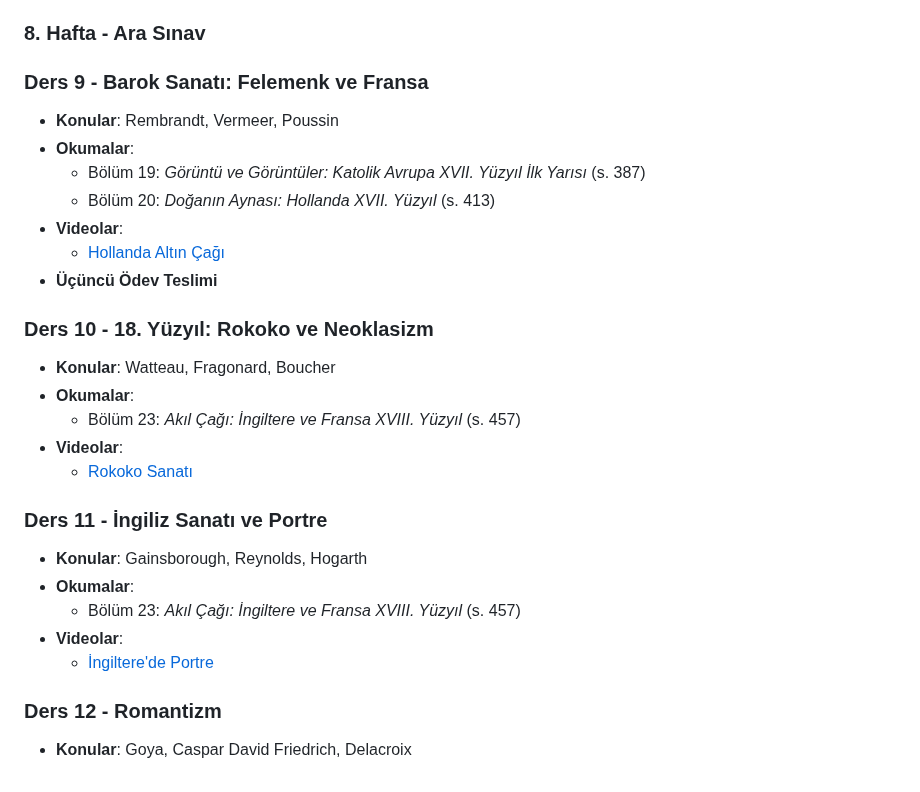
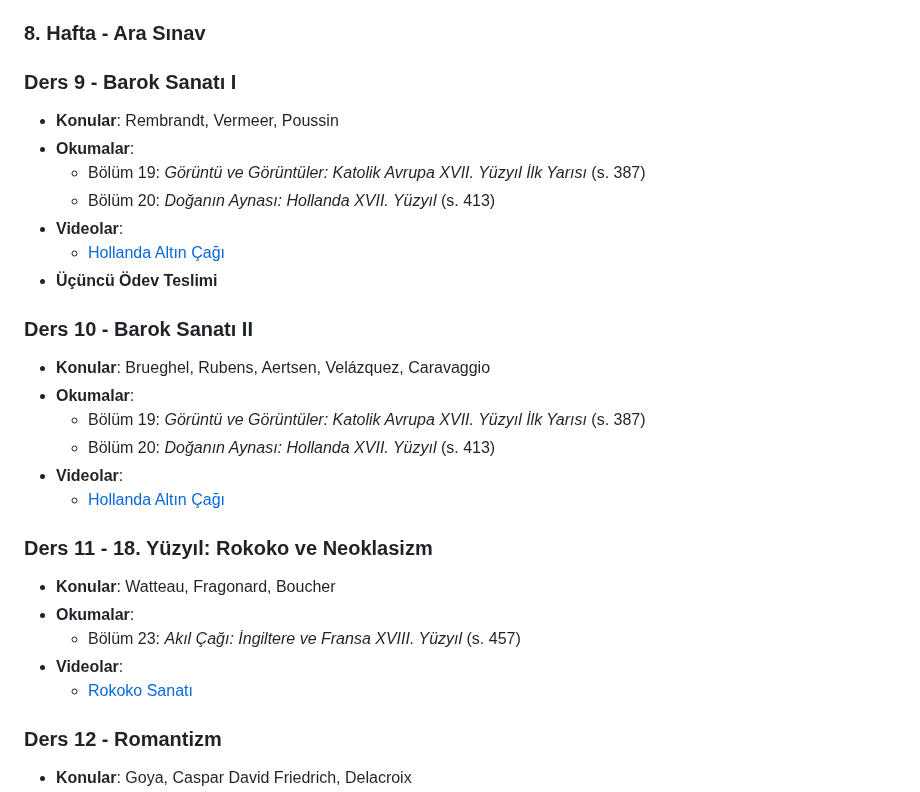
Before and after one commit to dogacol/Lectures, a Markdown page: Sanat Tarihi/Syllabus.md, the part around the change. GitHub-like rendering.

Commit message:
Revise syllabus for Baroque and Rococo sections

```diff
--- a/Sanat Tarihi/Syllabus.md
+++ b/Sanat Tarihi/Syllabus.md
@@ -80,7 +80,7 @@ Bu ders, kültürel ve varoluşsal önemi üzerinden, görsel sanat eserlerini t
 
 ### 8. Hafta - Ara Sınav
 
-### Ders 9 - Barok Sanatı: Felemenk ve Fransa
+### Ders 9 - Barok Sanatı I
 
 * **Konular**: Rembrandt, Vermeer, Poussin
 * **Okumalar**:
@@ -90,7 +90,16 @@ Bu ders, kültürel ve varoluşsal önemi üzerinden, görsel sanat eserlerini t
   * [Hollanda Altın Çağı](https://tr.khanacademy.org/humanities/renaissance-reformation/baroque-art1)
 * **Üçüncü Ödev Teslimi**
 
-### Ders 10 - 18. Yüzyıl: Rokoko ve Neoklasizm
+### Ders 10 - Barok Sanatı II
+
+* **Konular**: Brueghel, Rubens, Aertsen, Velázquez, Caravaggio
+* **Okumalar**:
+  * Bölüm 19: *Görüntü ve Görüntüler: Katolik Avrupa XVII. Yüzyıl İlk Yarısı* (s. 387)
+  * Bölüm 20: *Doğanın Aynası: Hollanda XVII. Yüzyıl* (s. 413)
+* **Videolar**:
+  * [Hollanda Altın Çağı](https://tr.khanacademy.org/humanities/renaissance-reformation/baroque-art1)
+
+### Ders 11 - 18. Yüzyıl: Rokoko ve Neoklasizm
 
 * **Konular**: Watteau, Fragonard, Boucher
 * **Okumalar**:
@@ -98,14 +107,6 @@ Bu ders, kültürel ve varoluşsal önemi üzerinden, görsel sanat eserlerini t
 * **Videolar**:
   * [Rokoko Sanatı](https://tr.khanacademy.org/humanities/renaissance-reformation/rococo-neoclassicism)
 
-
-### Ders 11 - İngiliz Sanatı ve Portre
-
-* **Konular**: Gainsborough, Reynolds, Hogarth
-* **Okumalar**:
-  * Bölüm 23: *Akıl Çağı: İngiltere ve Fransa XVIII. Yüzyıl* (s. 457)
-* **Videolar**:
-  * [İngiltere'de Portre](https://tr.khanacademy.org/humanities/renaissance-reformation/britain-18c)
 
 ### Ders 12 - Romantizm
 
```
